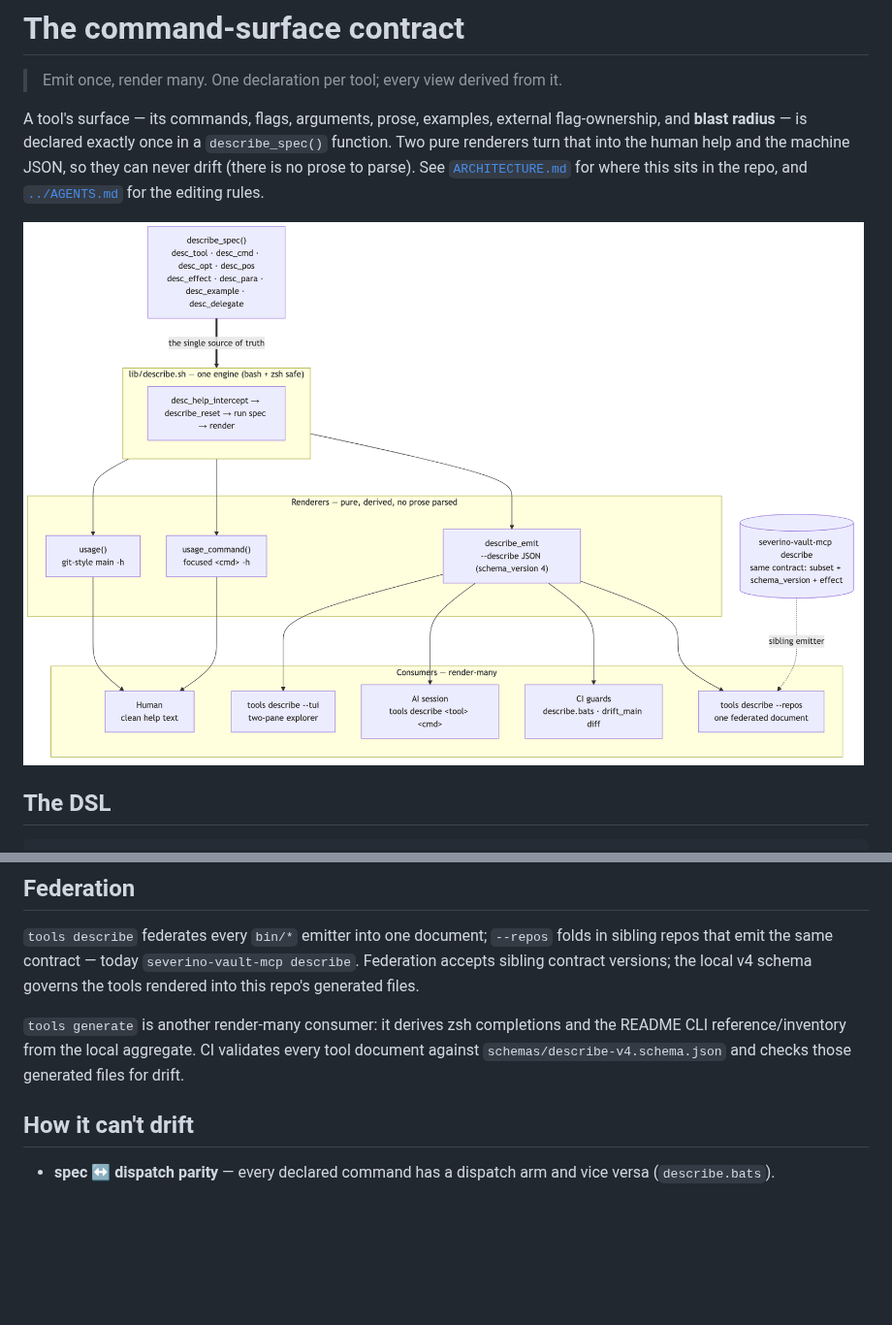
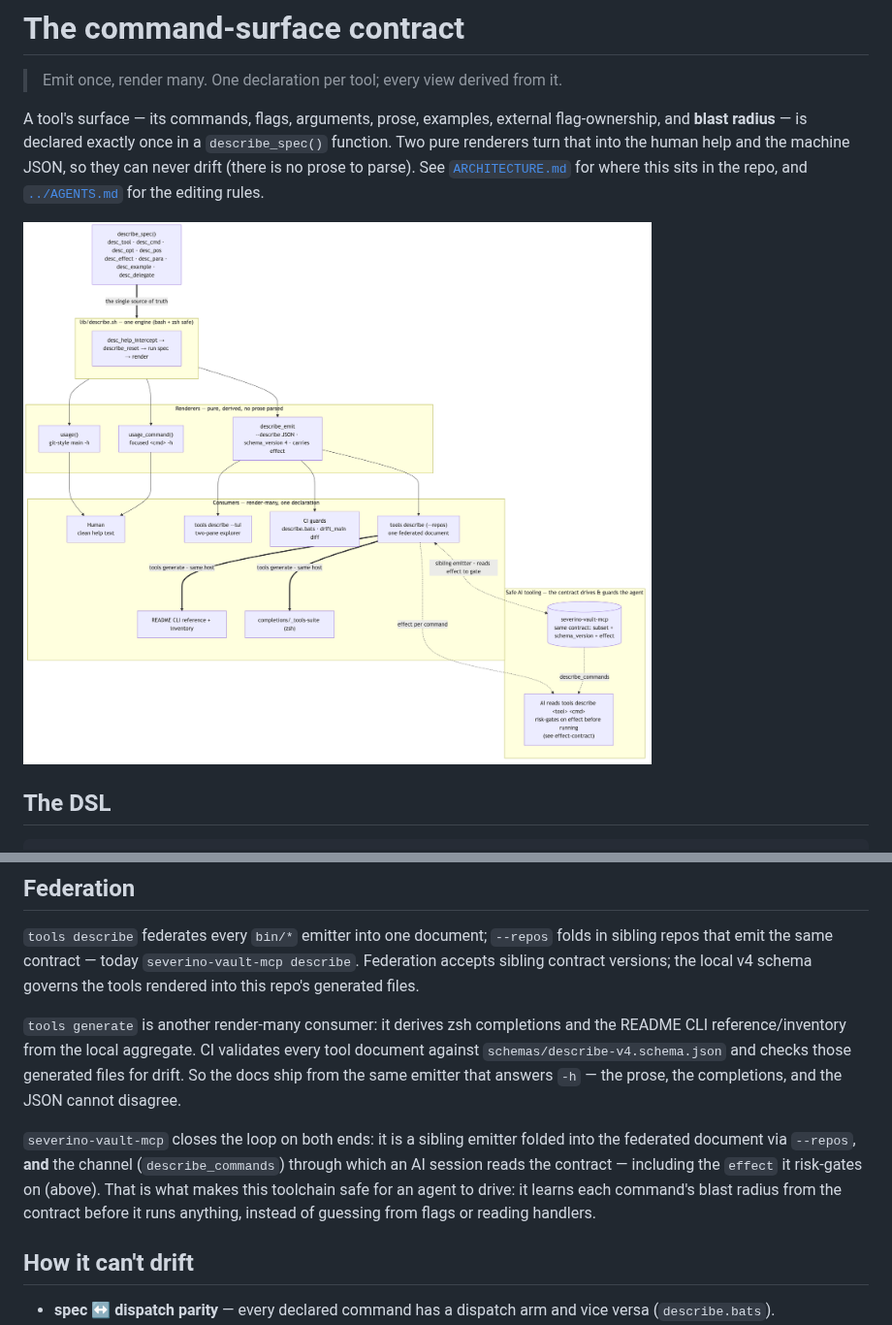
Before and after one commit to joeseverino/tools, a Markdown page: docs/command-surface-contract.md, 2 parts joined by grey strips. Shown at 97% size. Drawn GitHub-style; pictures changed too: docs/diagrams/emit-once.png; blank space fills up the shorter version.

```diff
--- a/docs/command-surface-contract.md
+++ b/docs/command-surface-contract.md
@@ -141,7 +141,15 @@ the local v4 schema governs the tools rendered into this repo's generated files.
 `tools generate` is another render-many consumer: it derives zsh completions
 and the README CLI reference/inventory from the local aggregate. CI validates
 every tool document against `schemas/describe-v4.schema.json` and checks those
-generated files for drift.
+generated files for drift. So the docs ship from the same emitter that answers
+`-h` — the prose, the completions, and the JSON cannot disagree.
+
+`severino-vault-mcp` closes the loop on both ends: it is a sibling emitter
+folded into the federated document via `--repos`, **and** the channel
+(`describe_commands`) through which an AI session reads the contract — including
+the `effect` it risk-gates on (above). That is what makes this toolchain safe
+for an agent to drive: it learns each command's blast radius from the contract
+before it runs anything, instead of guessing from flags or reading handlers.
 
 ## How it can't drift
 
```
Also changed, not shown: docs/ARCHITECTURE.md (+29 -5 lines), 1 other file.
